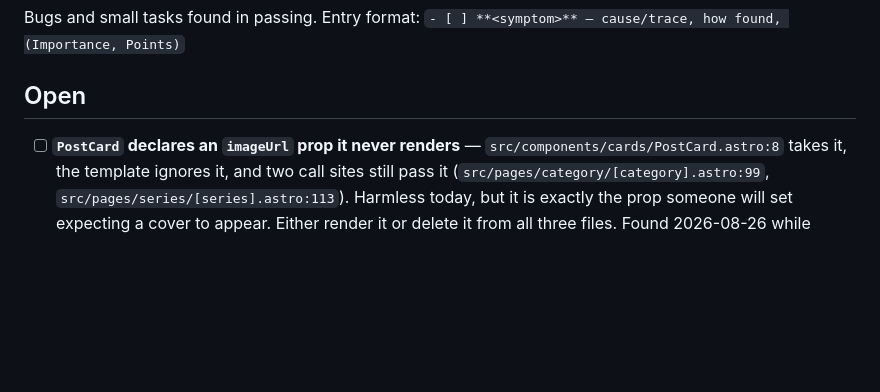
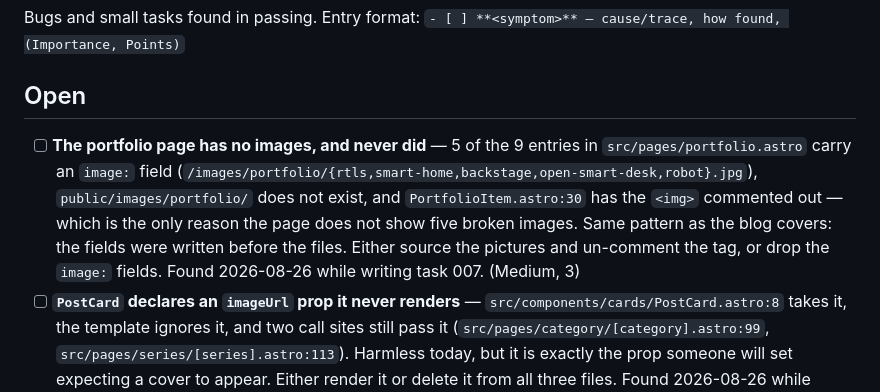
Before and after one commit to zentala/zentala.agency, a Markdown page: .plan/BACKLOG.md, the part around the change. Drawn GitHub-style; blank space fills up the shorter version.

Commit message:
docs(backlog): portfolio page has never had images

```diff
--- a/.plan/BACKLOG.md
+++ b/.plan/BACKLOG.md
@@ -5,6 +5,14 @@ Bugs and small tasks found in passing. Entry format:
 
 ## Open
 
+- [ ] **The portfolio page has no images, and never did** — 5 of the 9
+  entries in `src/pages/portfolio.astro` carry an `image:` field
+  (`/images/portfolio/{rtls,smart-home,backstage,open-smart-desk,robot}.jpg`),
+  `public/images/portfolio/` does not exist, and `PortfolioItem.astro:30` has
+  the `<img>` commented out — which is the only reason the page does not show
+  five broken images. Same pattern as the blog covers: the fields were written
+  before the files. Either source the pictures and un-comment the tag, or drop
+  the `image:` fields. Found 2026-08-26 while writing task 007. (Medium, 3)
 - [ ] **`PostCard` declares an `imageUrl` prop it never renders** —
   `src/components/cards/PostCard.astro:8` takes it, the template ignores it,
   and two call sites still pass it (`src/pages/category/[category].astro:99`,
```
